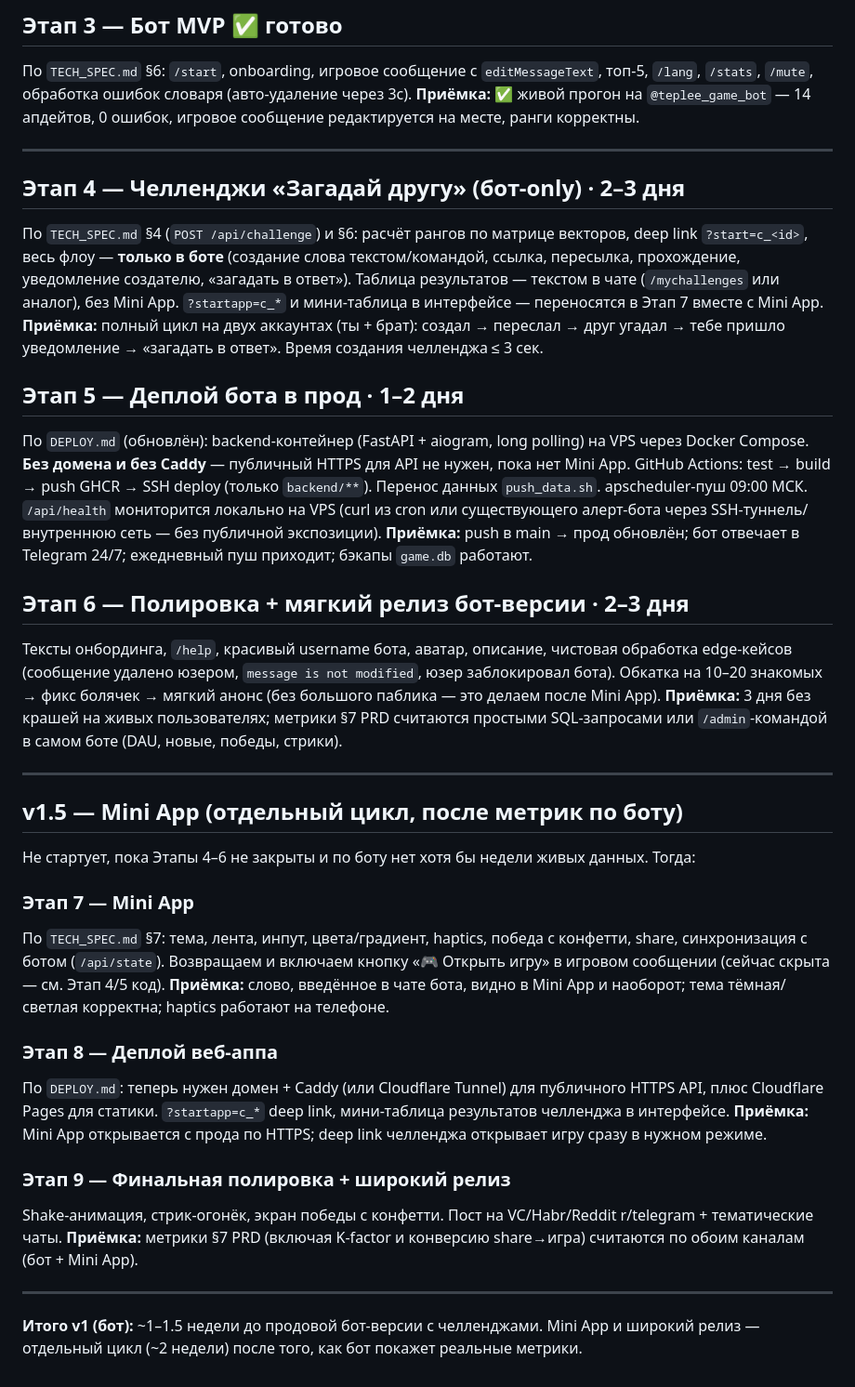
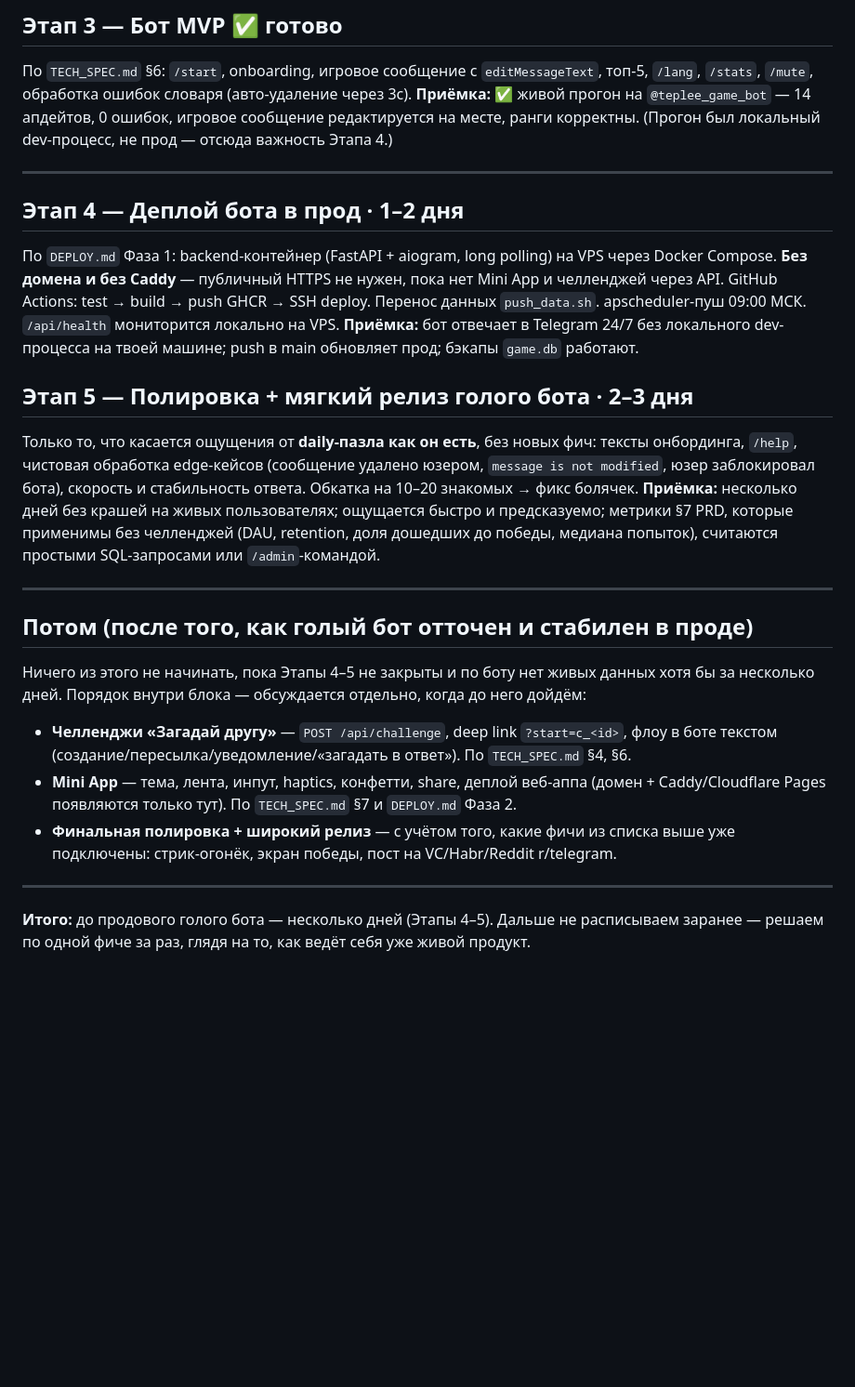
Before and after one commit to tristenmaxim/teplee-game-bot, a Markdown page: docs/ROADMAP.md, the part around one of its changes. Shown at 93% size. Drawn GitHub-style; blank space fills up the shorter version.

Commit message:
docs: defer Challenges alongside Mini App, ship the bare bot first
Further narrows v1: no new features (challenges, Mini App) until the
bare daily-puzzle bot is deployed and its feel is proven on real users.
Renumbers Деплой бота -> Этап 4, Полировка -> Этап 5; Challenges moves
out of the numbered roadmap into an unordered 'Потом' backlog next to
Mini App — order within that backlog is decided later, one feature at
a time, based on how the live product behaves.

Co-Authored-By: Claude Fable 5 <noreply@anthropic.com>

```diff
--- a/docs/ROADMAP.md
+++ b/docs/ROADMAP.md
@@ -24,43 +24,30 @@ Monorepo: `backend/` (FastAPI + aiogram, uv, ruff, pytest), `webapp/` (Vite Reac
 ## Этап 3 — Бот MVP ✅ готово
 
 По `TECH_SPEC.md` §6: `/start`, onboarding, игровое сообщение с `editMessageText`, топ-5, `/lang`, `/stats`, `/mute`, обработка ошибок словаря (авто-удаление через 3с).
-**Приёмка:** ✅ живой прогон на `@teplee_game_bot` — 14 апдейтов, 0 ошибок, игровое сообщение редактируется на месте, ранги корректны.
+**Приёмка:** ✅ живой прогон на `@teplee_game_bot` — 14 апдейтов, 0 ошибок, игровое сообщение редактируется на месте, ранги корректны. (Прогон был локальный dev-процесс, не прод — отсюда важность Этапа 4.)
 
 ---
 
-## Этап 4 — Челленджи «Загадай другу» (бот-only) · 2–3 дня
+## Этап 4 — Деплой бота в прод · 1–2 дня
 
-По `TECH_SPEC.md` §4 (`POST /api/challenge`) и §6: расчёт рангов по матрице векторов, deep link `?start=c_<id>`, весь флоу — **только в боте** (создание слова текстом/командой, ссылка, пересылка, прохождение, уведомление создателю, «загадать в ответ»). Таблица результатов — текстом в чате (`/mychallenges` или аналог), без Mini App. `?startapp=c_*` и мини-таблица в интерфейсе — переносятся в Этап 7 вместе с Mini App.
-**Приёмка:** полный цикл на двух аккаунтах (ты + брат): создал → переслал → друг угадал → тебе пришло уведомление → «загадать в ответ». Время создания челленджа ≤ 3 сек.
+По `DEPLOY.md` Фаза 1: backend-контейнер (FastAPI + aiogram, long polling) на VPS через Docker Compose. **Без домена и без Caddy** — публичный HTTPS не нужен, пока нет Mini App и челленджей через API. GitHub Actions: test → build → push GHCR → SSH deploy. Перенос данных `push_data.sh`. apscheduler-пуш 09:00 МСК. `/api/health` мониторится локально на VPS.
+**Приёмка:** бот отвечает в Telegram 24/7 без локального dev-процесса на твоей машине; push в main обновляет прод; бэкапы `game.db` работают.
 
-## Этап 5 — Деплой бота в прод · 1–2 дня
+## Этап 5 — Полировка + мягкий релиз голого бота · 2–3 дня
 
-По `DEPLOY.md` (обновлён): backend-контейнер (FastAPI + aiogram, long polling) на VPS через Docker Compose. **Без домена и без Caddy** — публичный HTTPS для API не нужен, пока нет Mini App. GitHub Actions: test → build → push GHCR → SSH deploy (только `backend/**`). Перенос данных `push_data.sh`. apscheduler-пуш 09:00 МСК. `/api/health` мониторится локально на VPS (curl из cron или существующего алерт-бота через SSH-туннель/внутреннюю сеть — без публичной экспозиции).
-**Приёмка:** push в main → прод обновлён; бот отвечает в Telegram 24/7; ежедневный пуш приходит; бэкапы `game.db` работают.
-
-## Этап 6 — Полировка + мягкий релиз бот-версии · 2–3 дня
-
-Тексты онбординга, `/help`, красивый username бота, аватар, описание, чистовая обработка edge-кейсов (сообщение удалено юзером, `message is not modified`, юзер заблокировал бота). Обкатка на 10–20 знакомых → фикс болячек → мягкий анонс (без большого паблика — это делаем после Mini App).
-**Приёмка:** 3 дня без крашей на живых пользователях; метрики §7 PRD считаются простыми SQL-запросами или `/admin`-командой в самом боте (DAU, новые, победы, стрики).
+Только то, что касается ощущения от **daily-пазла как он есть**, без новых фич: тексты онбординга, `/help`, чистовая обработка edge-кейсов (сообщение удалено юзером, `message is not modified`, юзер заблокировал бота), скорость и стабильность ответа. Обкатка на 10–20 знакомых → фикс болячек.
+**Приёмка:** несколько дней без крашей на живых пользователях; ощущается быстро и предсказуемо; метрики §7 PRD, которые применимы без челленджей (DAU, retention, доля дошедших до победы, медиана попыток), считаются простыми SQL-запросами или `/admin`-командой.
 
 ---
 
-## v1.5 — Mini App (отдельный цикл, после метрик по боту)
+## Потом (после того, как голый бот отточен и стабилен в проде)
 
-Не стартует, пока Этапы 4–6 не закрыты и по боту нет хотя бы недели живых данных. Тогда:
+Ничего из этого не начинать, пока Этапы 4–5 не закрыты и по боту нет живых данных хотя бы за несколько дней. Порядок внутри блока — обсуждается отдельно, когда до него дойдём:
 
-### Этап 7 — Mini App
-По `TECH_SPEC.md` §7: тема, лента, инпут, цвета/градиент, haptics, победа с конфетти, share, синхронизация с ботом (`/api/state`). Возвращаем и включаем кнопку «🎮 Открыть игру» в игровом сообщении (сейчас скрыта — см. Этап 4/5 код).
-**Приёмка:** слово, введённое в чате бота, видно в Mini App и наоборот; тема тёмная/светлая корректна; haptics работают на телефоне.
-
-### Этап 8 — Деплой веб-аппа
-По `DEPLOY.md`: теперь нужен домен + Caddy (или Cloudflare Tunnel) для публичного HTTPS API, плюс Cloudflare Pages для статики. `?startapp=c_*` deep link, мини-таблица результатов челленджа в интерфейсе.
-**Приёмка:** Mini App открывается с прода по HTTPS; deep link челленджа открывает игру сразу в нужном режиме.
-
-### Этап 9 — Финальная полировка + широкий релиз
-Shake-анимация, стрик-огонёк, экран победы с конфетти. Пост на VC/Habr/Reddit r/telegram + тематические чаты.
-**Приёмка:** метрики §7 PRD (включая K-factor и конверсию share→игра) считаются по обоим каналам (бот + Mini App).
+- **Челленджи «Загадай другу»** — `POST /api/challenge`, deep link `?start=c_<id>`, флоу в боте текстом (создание/пересылка/уведомление/«загадать в ответ»). По `TECH_SPEC.md` §4, §6.
+- **Mini App** — тема, лента, инпут, haptics, конфетти, share, деплой веб-аппа (домен + Caddy/Cloudflare Pages появляются только тут). По `TECH_SPEC.md` §7 и `DEPLOY.md` Фаза 2.
+- **Финальная полировка + широкий релиз** — с учётом того, какие фичи из списка выше уже подключены: стрик-огонёк, экран победы, пост на VC/Habr/Reddit r/telegram.
 
 ---
 
-**Итого v1 (бот):** ~1–1.5 недели до продовой бот-версии с челленджами. Mini App и широкий релиз — отдельный цикл (~2 недели) после того, как бот покажет реальные метрики.
+**Итого:** до продового голого бота — несколько дней (Этапы 4–5). Дальше не расписываем заранее — решаем по одной фиче за раз, глядя на то, как ведёт себя уже живой продукт.
```
Also changed, not shown: other parts of docs/ROADMAP.md (+2 -2 lines), CLAUDE.md (+1 -1 lines), docs/PRD.md (+2 -2 lines).
